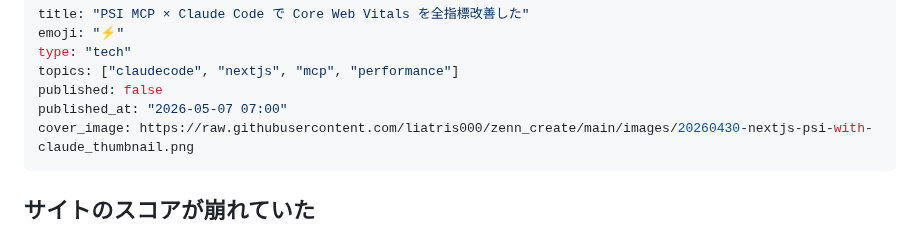
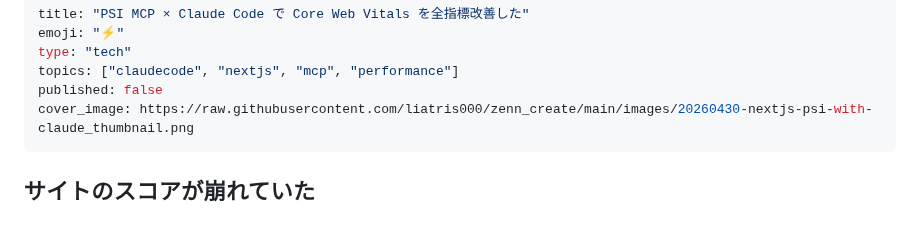
Before and after one commit to liatris000/zenn_create, a Markdown page: articles/20260430-nextjs-psi-with-claude.md, the part around the change. GitHub-like rendering.

Commit message:
Day 1: タイトル進行形化 + published_at を frontmatter から削除
https://claude.ai/code/session_016d8XH8HWkqisyApAx8Rf8n

```diff
--- a/articles/20260430-nextjs-psi-with-claude.md
+++ b/articles/20260430-nextjs-psi-with-claude.md
@@ -4,7 +4,6 @@ emoji: "⚡"
 type: "tech"
 topics: ["claudecode", "nextjs", "mcp", "performance"]
 published: false
-published_at: "2026-05-07 07:00"
 cover_image: https://raw.githubusercontent.com/liatris000/zenn_create/main/images/20260430-nextjs-psi-with-claude_thumbnail.png
 ---
 
```
